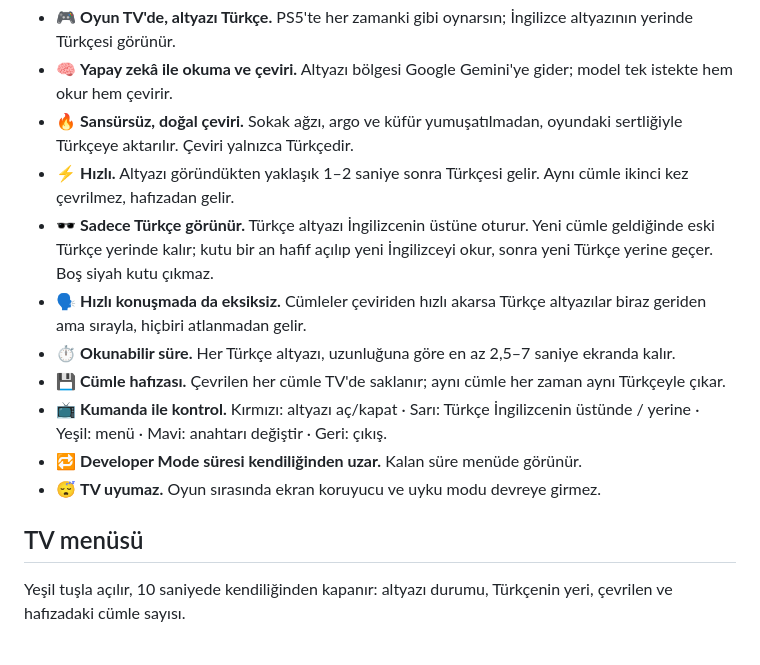
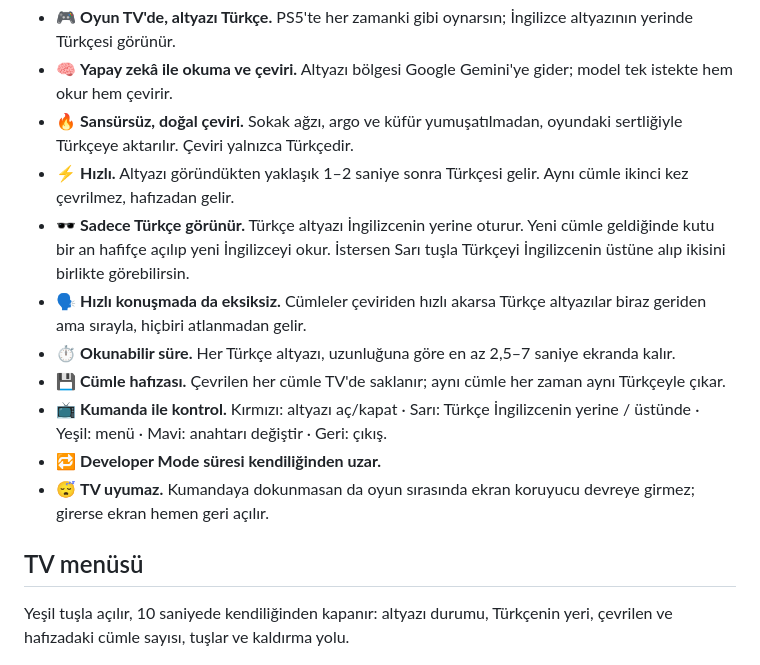
Before and after one commit to emrah-aydin/TranslateOS, a Markdown page: README.md, the part around one of its changes. GitHub-like rendering.

```diff
--- a/README.md
+++ b/README.md
@@ -38,17 +40,17 @@ GTA V'te 10 dakika kesintisiz oynanıp TV'den alınan 570 kare tek tek incelendi
 - 🧠 **Yapay zekâ ile okuma ve çeviri.** Altyazı bölgesi Google Gemini'ye gider; model tek istekte hem okur hem çevirir.
 - 🔥 **Sansürsüz, doğal çeviri.** Sokak ağzı, argo ve küfür yumuşatılmadan, oyundaki sertliğiyle Türkçeye aktarılır. Çeviri yalnızca Türkçedir.
 - ⚡ **Hızlı.** Altyazı göründükten yaklaşık 1–2 saniye sonra Türkçesi gelir. Aynı cümle ikinci kez çevrilmez, hafızadan gelir.
-- 🕶️ **Sadece Türkçe görünür.** Türkçe altyazı İngilizcenin üstüne oturur. Yeni cümle geldiğinde eski Türkçe yerinde kalır; kutu bir an hafif açılıp yeni İngilizceyi okur, sonra yeni Türkçe yerine geçer. Boş siyah kutu çıkmaz.
+- 🕶️ **Sadece Türkçe görünür.** Türkçe altyazı İngilizcenin yerine oturur. Yeni cümle geldiğinde kutu bir an hafifçe açılıp yeni İngilizceyi okur. İstersen Sarı tuşla Türkçeyi İngilizcenin üstüne alıp ikisini birlikte görebilirsin.
 - 🗣️ **Hızlı konuşmada da eksiksiz.** Cümleler çeviriden hızlı akarsa Türkçe altyazılar biraz geriden ama sırayla, hiçbiri atlanmadan gelir.
 - ⏱️ **Okunabilir süre.** Her Türkçe altyazı, uzunluğuna göre en az 2,5–7 saniye ekranda kalır.
 - 💾 **Cümle hafızası.** Çevrilen her cümle TV'de saklanır; aynı cümle her zaman aynı Türkçeyle çıkar.
-- 📺 **Kumanda ile kontrol.** Kırmızı: altyazı aç/kapat · Sarı: Türkçe İngilizcenin üstünde / yerine · Yeşil: menü · Mavi: anahtarı değiştir · Geri: çıkış.
-- 🔁 **Developer Mode süresi kendiliğinden uzar.** Kalan süre menüde görünür.
-- 😴 **TV uyumaz.** Oyun sırasında ekran koruyucu ve uyku modu devreye girmez.
+- 📺 **Kumanda ile kontrol.** Kırmızı: altyazı aç/kapat · Sarı: Türkçe İngilizcenin yerine / üstünde · Yeşil: menü · Mavi: anahtarı değiştir · Geri: çıkış.
+- 🔁 **Developer Mode süresi kendiliğinden uzar.**
+- 😴 **TV uyumaz.** Kumandaya dokunmasan da oyun sırasında ekran koruyucu devreye girmez; girerse ekran hemen geri açılır.
 
 ## TV menüsü
 
-Yeşil tuşla açılır, 10 saniyede kendiliğinden kapanır: altyazı durumu, Türkçenin yeri, çevrilen ve hafızadaki cümle sayısı.
+Yeşil tuşla açılır, 10 saniyede kendiliğinden kapanır: altyazı durumu, Türkçenin yeri, çevrilen ve hafızadaki cümle sayısı, tuşlar ve kaldırma yolu.
 
 ![TranslateOS TV menüsü](docs/screenshots/translateos-menu.jpg)
 
```
Also changed, not shown: other parts of README.md (+2 -0 lines), docs/KURULUM.md (+7 -3 lines), app/icon.png, app/img/logo-192.png (added), app/img/logo-96.png (added), app/largeIcon.png, docs/img/translateos-logo.png (added), 8 other files.
